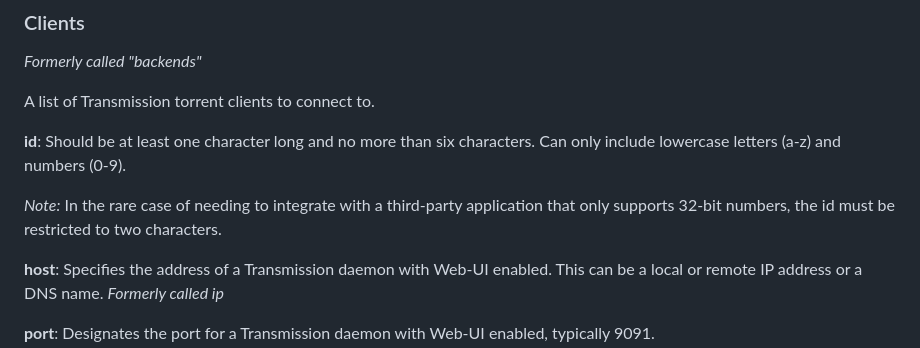
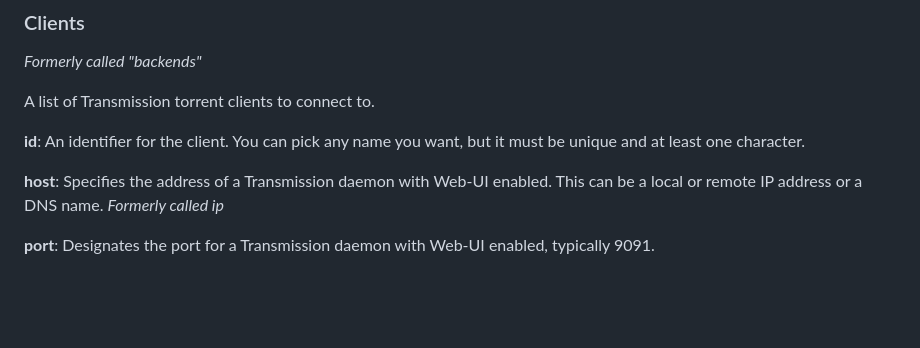
Before and after one commit to mikabytes/gearbox, a Markdown page: README.md, the part around the change. GitHub-like rendering; blank space fills up the shorter version.

Commit message:
chore: Update README to remove the Client.id limitations that we no longer have

```diff
--- a/README.md
+++ b/README.md
@@ -81,9 +81,7 @@ _Formerly called "backends"_
 
 A list of Transmission torrent clients to connect to.
 
-**id**: Should be at least one character long and no more than six characters. Can only include lowercase letters (a-z) and numbers (0-9).
-
-_Note:_ In the rare case of needing to integrate with a third-party application that only supports 32-bit numbers, the id must be restricted to two characters.
+**id**: An identifier for the client. You can pick any name you want, but it must be unique and at least one character.
 
 **host**: Specifies the address of a Transmission daemon with Web-UI enabled. This can be a local or remote IP address or a DNS name. _Formerly called ip_
 
```
